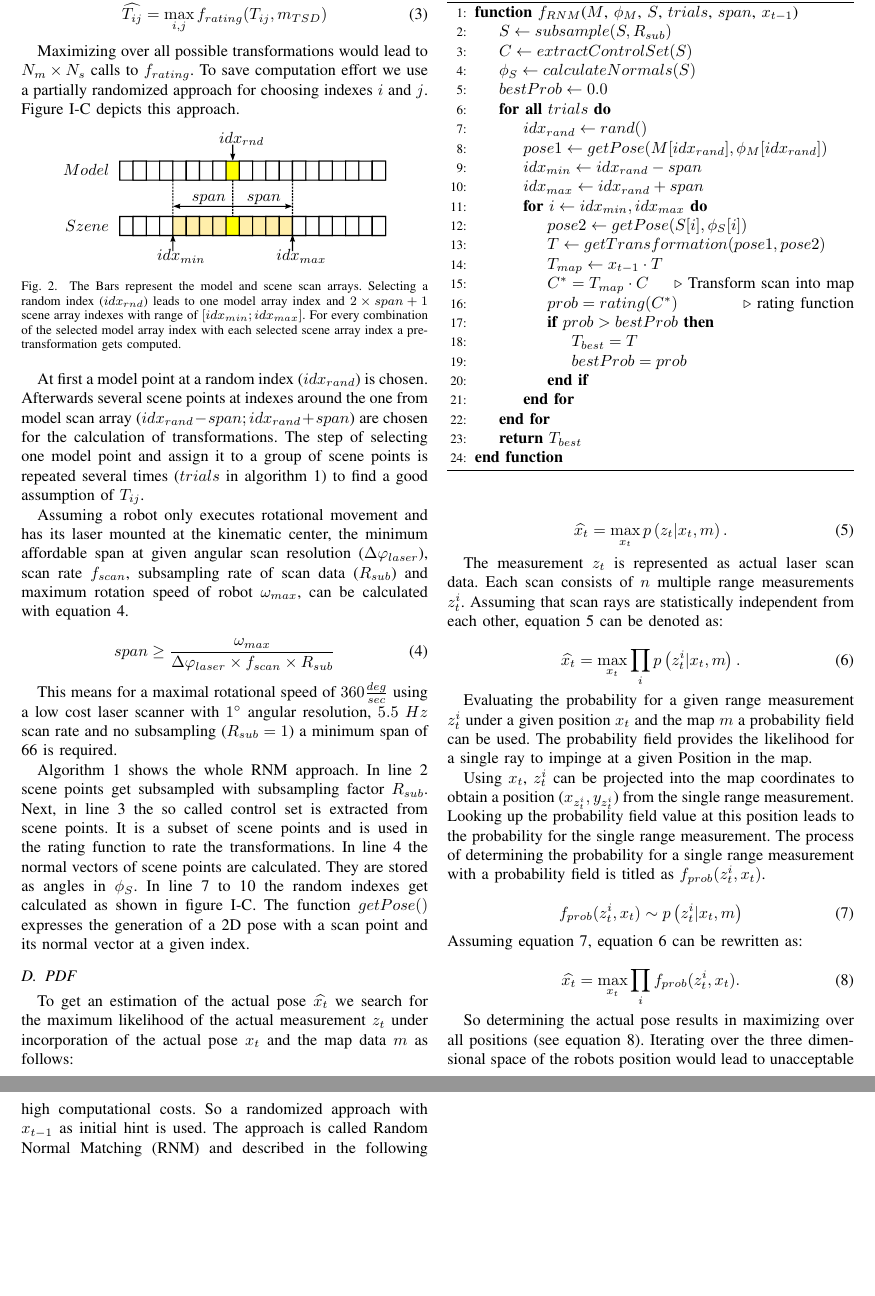
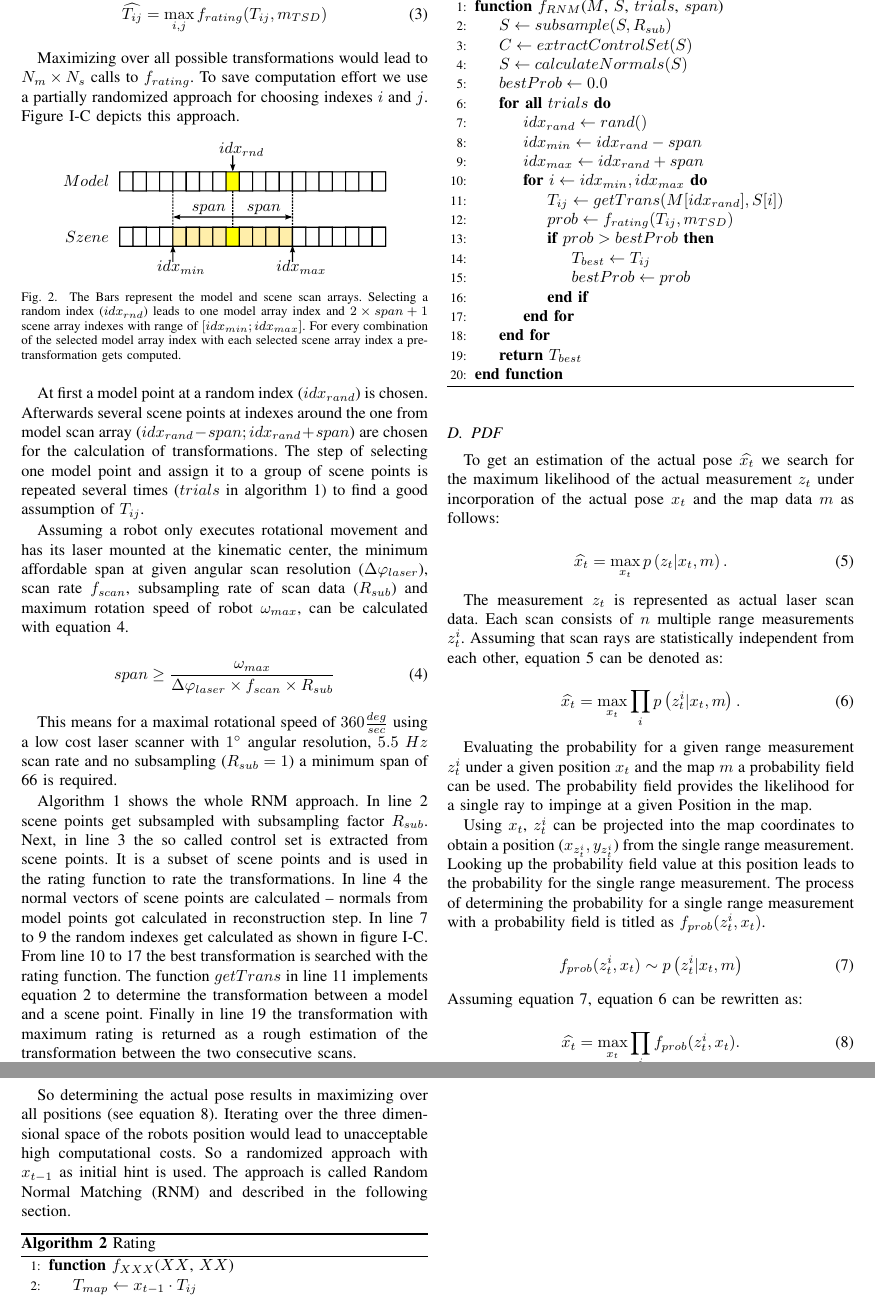
Before and after one commit to amndan/tsdPdfPaper, a LaTeX paper (latex/bare_conf.tex): two parts of pages 2 and 3 of 3, joined at a grey line, cut so that both start at the same text, the shorter picture padded with empty space. Compiled offline with pdfLaTeX; a missing font is replaced by an installed copy or a similar font; a LaTeX package or settings file that is missing is left out.

Commit message:
changed/described algorithm and notations

```diff
--- a/latex/bare_conf.tex
+++ b/latex/bare_conf.tex
@@ -487,25 +487,21 @@ This means for a maximal rotational speed of $360 \frac{deg}{sec}$ using a low c
 	\caption{Random Normal Matching}
 	\label{alg:rnm}
 	\begin{algorithmic}[1]
-		\Function{$f_{RNM}$}{$M$, $\phi_M$, $S$, $trials$, $span$, $x_{t-1}$}
+		\Function{$f_{RNM}$}{$M$, $S$, $trials$, $span$}
 		\State $S \gets subsample(S, R_{sub})$
 		\State $C \gets extractControlSet(S)$
-		\State $\phi_S \gets calculateNormals(S)$
+		\State $S \gets calculateNormals(S)$
 		\State $bestProb \gets 0.0$
 		\ForAll{$trials$}
 		\State $idx_{rand} \gets rand()$
-		\State $pose1 \gets getPose(M[idx_{rand}], \phi_M[idx_{rand}])$
 		\State $idx_{min} \gets idx_{rand} - span$
 		\State $idx_{max} \gets idx_{rand} + span$
 		\For{$i\gets idx_{min}, idx_{max}$}
-		\State $pose2 \gets getPose(S[i], \phi_S[i])$
-		\State $T \gets getTransformation(pose1, pose2)$
-		\State $T_{map} \gets x_{t-1} \cdot T$
-		\State $C^* = T_{map} \cdot C $ \Comment Transform scan into map
-		\State $prob = rating(C^*)$ \Comment rating function
+		\State $T_{ij} \gets getTrans(M[idx_{rand}], S[i])$
+		\State $prob \gets f_{rating}(T_{ij},m_{TSD})$
 		\If{$prob > bestProb$}
-		\State $T_{best} = T$
-		\State $bestProb = prob$
+		\State $T_{best} \gets T_{ij}$
+		\State $bestProb \gets prob$
 		\EndIf
 		\EndFor
 		\EndFor
@@ -514,7 +510,9 @@ This means for a maximal rotational speed of $360 \frac{deg}{sec}$ using a low c
 	\end{algorithmic}
 \end{algorithm}
 
-Algorithm~\ref{alg:rnm} shows the whole RNM approach. In line 2 scene points get subsampled with subsampling factor $R_{sub}$. \todo{subsampling now is based on a random approach with a probability; future work to make this more efficient} Next, in line~3 the so called control set is extracted from scene points. It is a subset of scene points and is used in the rating function to rate the transformations. \todo{better description here} In line~4 the normal vectors of scene points are calculated. They are stored as angles in $\phi_S$. In line~7 to~10 the random indexes get calculated as shown in figure~\ref{fig:span}. The function $getPose()$ expresses the generation of a 2D pose with a scan point and its normal vector at a given index.
+
+
+Algorithm~\ref{alg:rnm} shows the whole RNM approach. In line 2 scene points get subsampled with subsampling factor $R_{sub}$. \todo{subsampling now is based on a random approach with a probability; future work to make this more efficient} Next, in line~3 the so called control set is extracted from scene points. It is a subset of scene points and is used in the rating function to rate the transformations. \todo{better description here} In line~4 the normal vectors of scene points are calculated -- normals from model points got calculated in reconstruction step. In line~7 to~9 the random indexes get calculated as shown in figure~\ref{fig:span}. From line~10 to~17 the best transformation is searched with the rating function. The function $getTrans$ in line~11 implements equation~\ref{equ:tij} to determine the transformation between a model and a scene point. Finally in line~19 the transformation with maximum rating is returned as a rough estimation of the transformation between the two consecutive scans.
 
 
 %%------------------
@@ -558,3 +556,10 @@ f_{prob}(z^i_t, x_t) \sim p \left ( z^i_t|x_t,m \right )
 
 So determining the actual pose results in maximizing over all positions (see equation~\ref{equ:withfunction}). Iterating over the three dimensional space of the robots position would lead to unacceptable high computational costs. So a randomized approach with $x_{t-1}$ as initial hint is used. The approach is called Random Normal Matching (RNM) and described in the following section. \todo{rand function} \todo{+ - span ueberlauf} \todo{getTrafo - thing with normals} \todo{access of m and s returns a pose because of saving normals} \todo{transformation multiply?} \todo{getPose} \todo{T multiply with xt-1 is not possible; need xt-1 a frame not a pose}
 
+\begin{algorithm}
+	\caption{Rating}
+	\label{alg:rating}
+	\begin{algorithmic}[1]
+		\Function{$f_{XXX}$}{$XX$, $XX$}
+		\State $T_{map} \gets x_{t-1} \cdot T_{ij}$
+		\State $C^* = T_{map} \cdot C $ \Comment Transform scan into map
```
Also changed, not shown: latex/bare_conf.tex (7 more changed lines).
